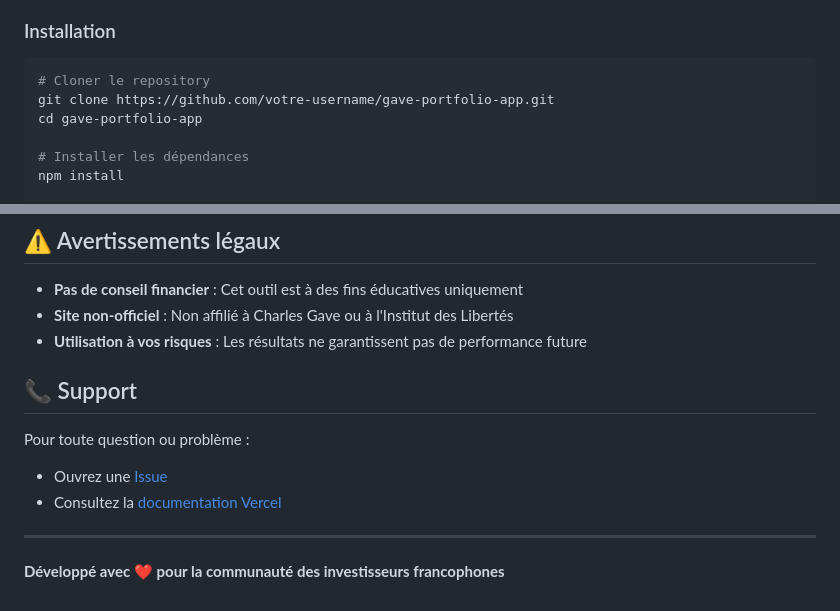
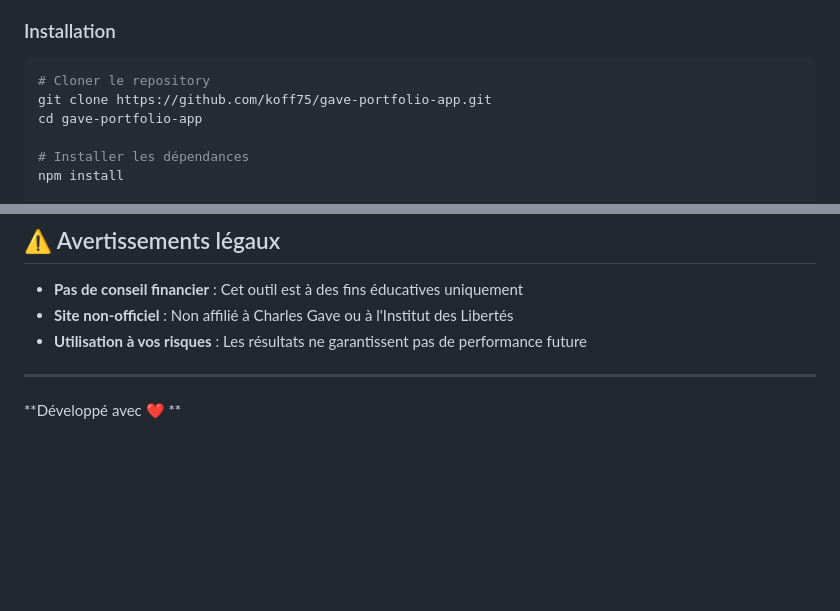
Before and after one commit to koff75/gave-portfolio-app, a Markdown page: README.md, 2 parts joined by grey strips. Rendered like a GitHub page; blank space fills up the shorter version.

Commit message:
correction

````diff
--- a/README.md
+++ b/README.md
@@ -32,7 +32,7 @@ Application web d'analyse de portefeuille inspirée de la méthode Charles Gave,
 ### Installation
 ```bash
 # Cloner le repository
-git clone https://github.com/votre-username/gave-portfolio-app.git
+git clone https://github.com/koff75/gave-portfolio-app.git
 cd gave-portfolio-app
 
 # Installer les dépendances
@@ -103,12 +103,6 @@ Ce projet est sous licence MIT. Voir le fichier `LICENSE` pour plus de détails.
 - **Site non-officiel** : Non affilié à Charles Gave ou à l'Institut des Libertés
 - **Utilisation à vos risques** : Les résultats ne garantissent pas de performance future
 
-## 📞 Support
-
-Pour toute question ou problème :
-- Ouvrez une [Issue](https://github.com/votre-username/gave-portfolio-app/issues)
-- Consultez la [documentation Vercel](https://vercel.com/docs)
-
 ---
 
-**Développé avec ❤️ pour la communauté des investisseurs francophones**
+**Développé avec ❤️ **
````
